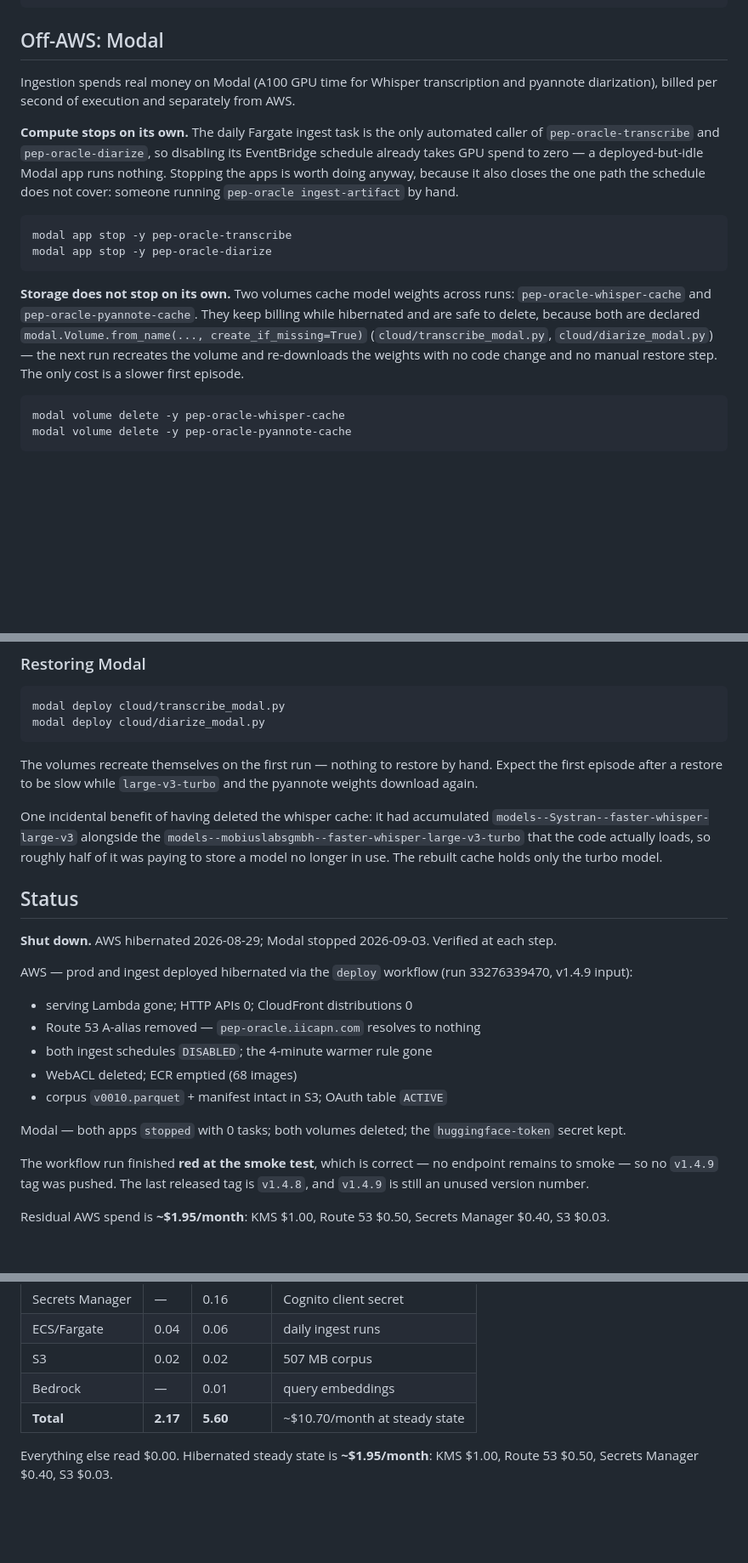
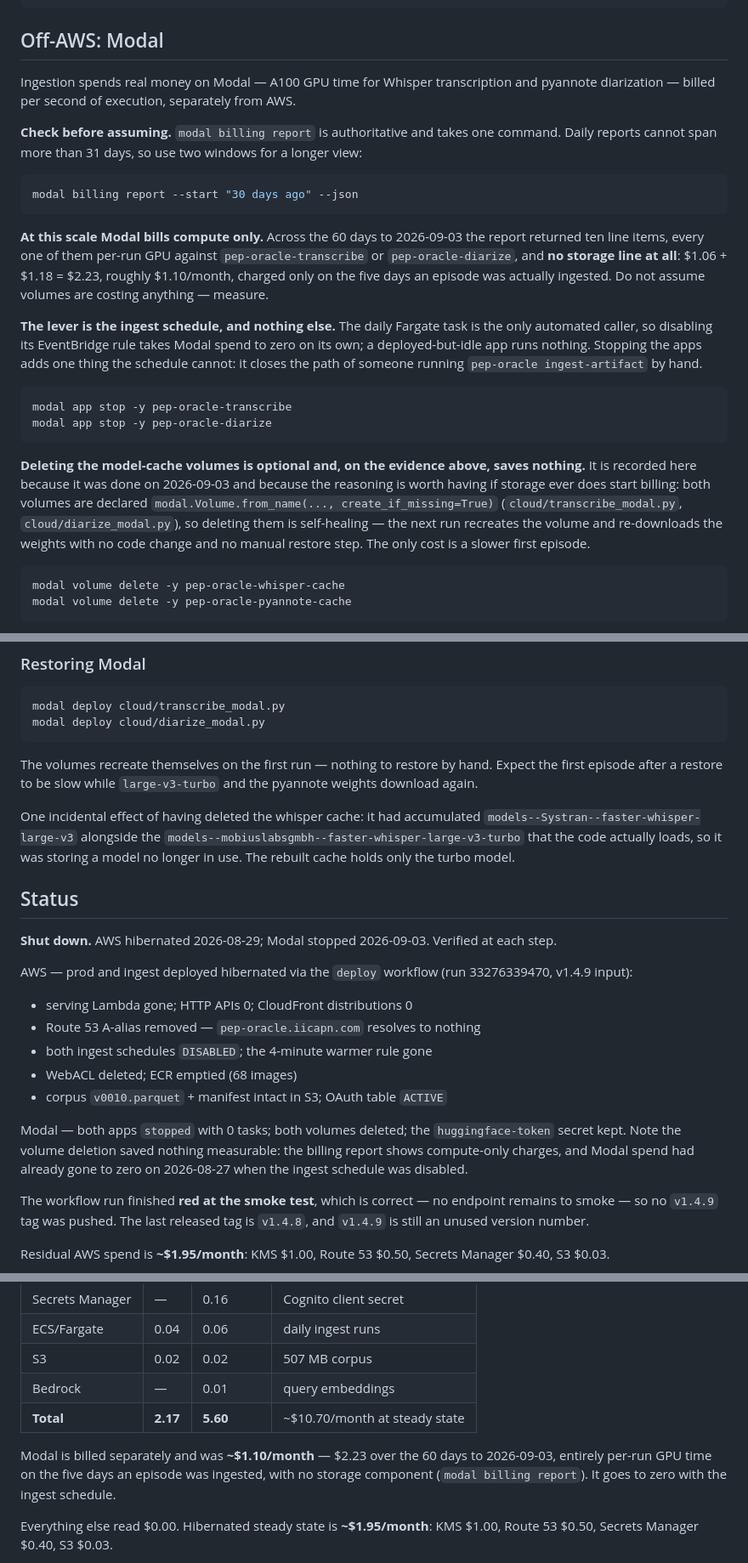
Before and after one commit to greggkp/pep-oracle, a Markdown page: docs/aws/hibernation-runbook.md, 3 parts joined by grey strips. Shown at 85% size. GitHub-like rendering; blank space fills up the shorter version.

Commit message:
Correct the Modal section against the actual billing report
The section claimed "storage does not stop on its own" and presented deleting
the model-cache volumes as part of stopping the spend. `modal billing report`
says otherwise: across the 60 days to 2026-09-03 it returns ten line items, all
per-run GPU against the two apps, and no storage line at all — $2.23 total,
~$1.10/month, charged only on the five days an episode was actually ingested.

So the ingest schedule is the whole lever, and the volume deletion saved nothing
measurable. It stays documented, because the create_if_missing=True reasoning is
what makes it safe if storage ever does start billing, but it is now marked
optional rather than sold as a saving.

The billing command is added up front, since it answers in one call what was
previously guessed at — including the 31-day range limit that forces two windows
for a longer view. The cost record gains the measured Modal figure, which it
never carried.

Co-Authored-By: Claude Opus 5 <noreply@anthropic.com>

````diff
--- a/docs/aws/hibernation-runbook.md
+++ b/docs/aws/hibernation-runbook.md
@@ -194,14 +194,27 @@ uv run pep-oracle ingest-artifact           # newest-forward
 
 ## Off-AWS: Modal
 
-Ingestion spends real money on Modal (A100 GPU time for Whisper transcription and
-pyannote diarization), billed per second of execution and separately from AWS.
+Ingestion spends real money on Modal — A100 GPU time for Whisper transcription and
+pyannote diarization — billed per second of execution, separately from AWS.
 
-**Compute stops on its own.** The daily Fargate ingest task is the only automated
-caller of `pep-oracle-transcribe` and `pep-oracle-diarize`, so disabling its
-EventBridge schedule already takes GPU spend to zero — a deployed-but-idle Modal
-app runs nothing. Stopping the apps is worth doing anyway, because it also closes
-the one path the schedule does not cover: someone running `pep-oracle
+**Check before assuming.** `modal billing report` is authoritative and takes one
+command. Daily reports cannot span more than 31 days, so use two windows for a
+longer view:
+
+```bash
+modal billing report --start "30 days ago" --json
+```
+
+**At this scale Modal bills compute only.** Across the 60 days to 2026-09-03 the
+report returned ten line items, every one of them per-run GPU against
+`pep-oracle-transcribe` or `pep-oracle-diarize`, and **no storage line at all**:
+$1.06 + $1.18 = $2.23, roughly $1.10/month, charged only on the five days an
+episode was actually ingested. Do not assume volumes are costing anything — measure.
+
+**The lever is the ingest schedule, and nothing else.** The daily Fargate task is
+the only automated caller, so disabling its EventBridge rule takes Modal spend to
+zero on its own; a deployed-but-idle app runs nothing. Stopping the apps adds one
+thing the schedule cannot: it closes the path of someone running `pep-oracle
 ingest-artifact` by hand.
 
 ```bash
@@ -209,13 +222,13 @@ modal app stop -y pep-oracle-transcribe
 modal app stop -y pep-oracle-diarize
 ```
 
-**Storage does not stop on its own.** Two volumes cache model weights across runs:
-`pep-oracle-whisper-cache` and `pep-oracle-pyannote-cache`. They keep billing while
-hibernated and are safe to delete, because both are declared
-`modal.Volume.from_name(..., create_if_missing=True)`
-(`cloud/transcribe_modal.py`, `cloud/diarize_modal.py`) — the next run recreates
-the volume and re-downloads the weights with no code change and no manual restore
-step. The only cost is a slower first episode.
+**Deleting the model-cache volumes is optional and, on the evidence above, saves
+nothing.** It is recorded here because it was done on 2026-09-03 and because the
+reasoning is worth having if storage ever does start billing: both volumes are
+declared `modal.Volume.from_name(..., create_if_missing=True)`
+(`cloud/transcribe_modal.py`, `cloud/diarize_modal.py`), so deleting them is
+self-healing — the next run recreates the volume and re-downloads the weights with
+no code change and no manual restore step. The only cost is a slower first episode.
 
 ```bash
 modal volume delete -y pep-oracle-whisper-cache
@@ -236,11 +249,11 @@ The volumes recreate themselves on the first run — nothing to restore by hand.
 Expect the first episode after a restore to be slow while `large-v3-turbo` and the
 pyannote weights download again.
 
-One incidental benefit of having deleted the whisper cache: it had accumulated
+One incidental effect of having deleted the whisper cache: it had accumulated
 `models--Systran--faster-whisper-large-v3` alongside the
 `models--mobiuslabsgmbh--faster-whisper-large-v3-turbo` that the code actually
-loads, so roughly half of it was paying to store a model no longer in use. The
-rebuilt cache holds only the turbo model.
+loads, so it was storing a model no longer in use. The rebuilt cache holds only the
+turbo model.
 
 ## Status
 
@@ -257,7 +270,9 @@ AWS — prod and ingest deployed hibernated via the `deploy` workflow (run
 - corpus `v0010.parquet` + manifest intact in S3; OAuth table `ACTIVE`
 
 Modal — both apps `stopped` with 0 tasks; both volumes deleted; the
-`huggingface-token` secret kept.
+`huggingface-token` secret kept. Note the volume deletion saved nothing
+measurable: the billing report shows compute-only charges, and Modal spend had
+already gone to zero on 2026-08-27 when the ingest schedule was disabled.
 
 The workflow run finished **red at the smoke test**, which is correct — no endpoint
 remains to smoke — so no `v1.4.9` tag was pushed. The last released tag is
@@ -300,6 +315,11 @@ July was a full month; August is 1–28 with the WAF added part-way.
 | Bedrock | — | 0.01 | query embeddings |
 | **Total** | **2.17** | **5.60** | ~$10.70/month at steady state |
 
+Modal is billed separately and was **~$1.10/month** — $2.23 over the 60 days to
+2026-09-03, entirely per-run GPU time on the five days an episode was ingested,
+with no storage component (`modal billing report`). It goes to zero with the
+ingest schedule.
+
 Everything else read $0.00. Hibernated steady state is **~$1.95/month**: KMS
 $1.00, Route 53 $0.50, Secrets Manager $0.40, S3 $0.03.
 
````
Also changed, not shown: AGENTS.md (+1 -1 lines).
